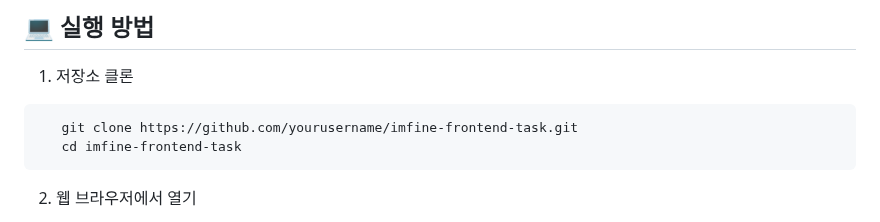
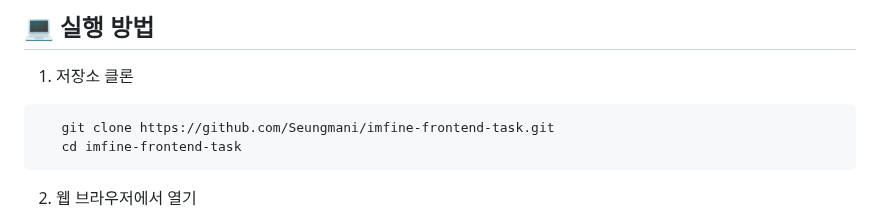
Before and after one commit to Seungmani/imfine-frontend-challenge, a Markdown page: README.md, the part around the change. GitHub-like rendering.

````diff
--- a/README.md
+++ b/README.md
@@ -81,7 +81,7 @@ project/
 
 1. 저장소 클론
 ```bash
-   git clone https://github.com/yourusername/imfine-frontend-task.git
+   git clone https://github.com/Seungmani/imfine-frontend-task.git
    cd imfine-frontend-task
 ```
 2. 웹 브라우저에서 열기
````
